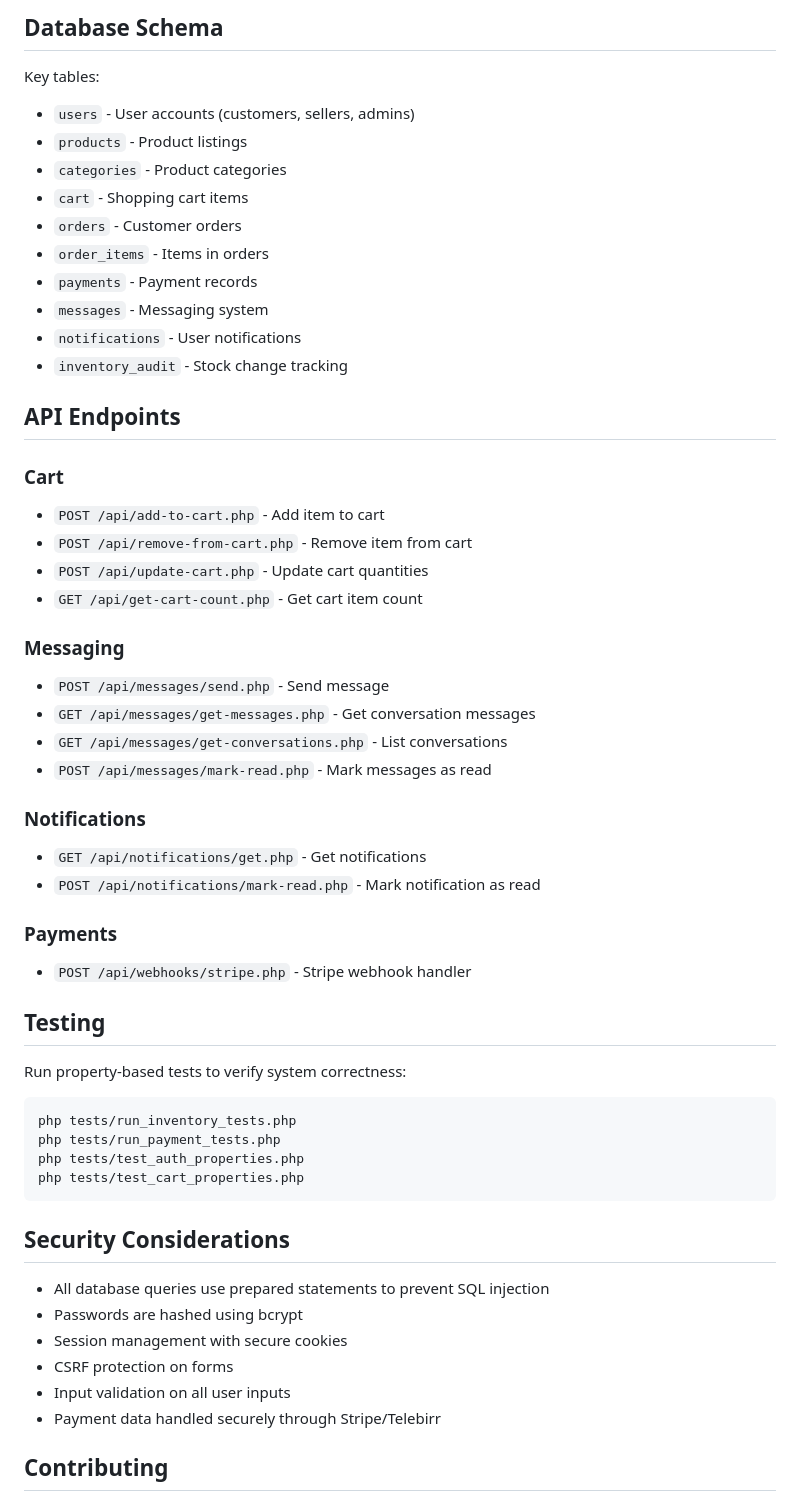
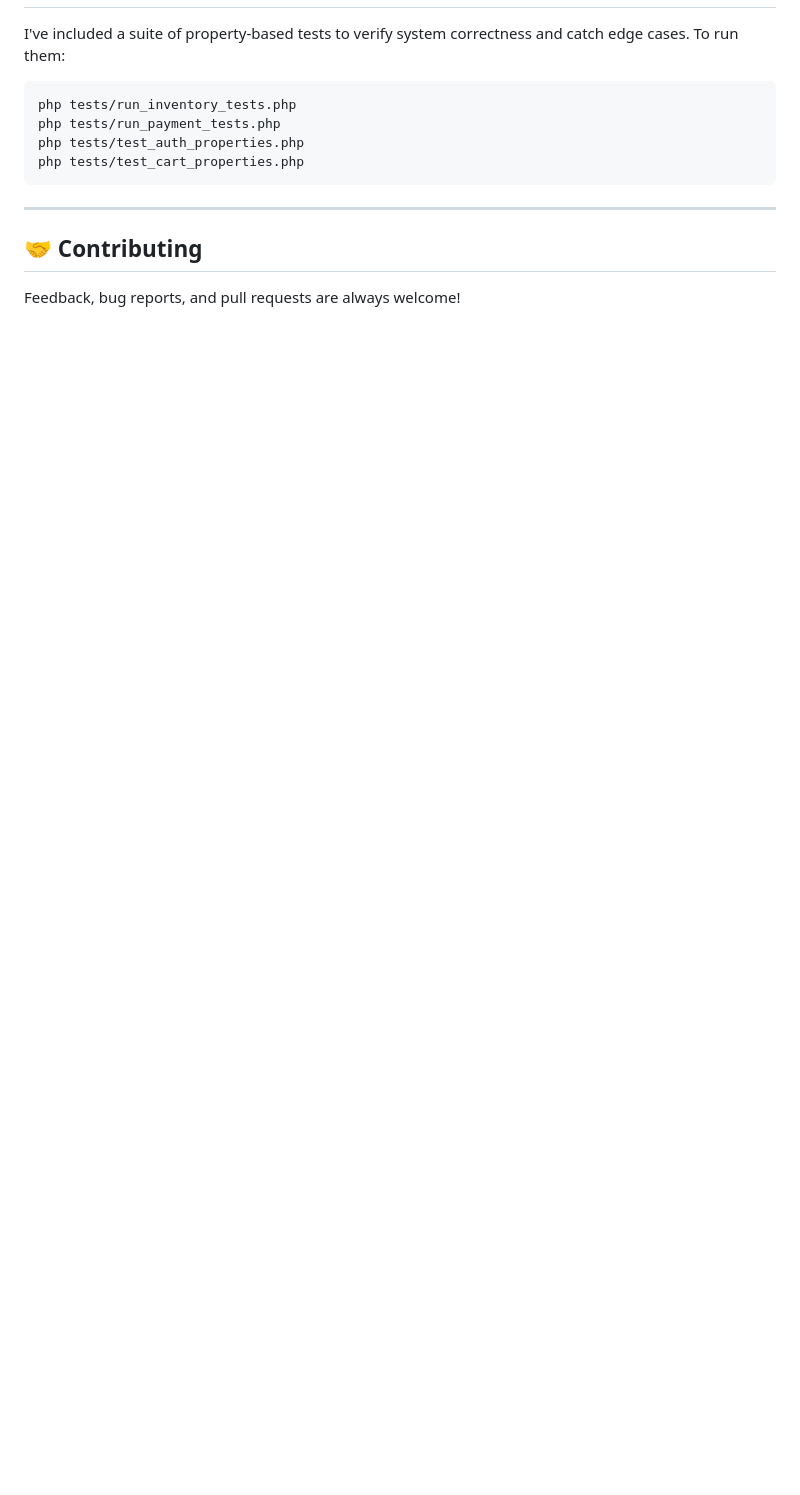
Before and after one commit to Zelalem515/Debre-Tabor-Gebeya, a Markdown page: README.md, the part around one of its changes. GitHub-like rendering; blank space fills up the shorter version.

````diff
--- a/README.md
+++ b/README.md
@@ -116,41 +132,4 @@ define('TELEBIRR_MERCHANT_ID', 'your_merchant_id');
-## Database Schema
-
-Key tables:
-- `users` - User accounts (customers, sellers, admins)
-- `products` - Product listings
-- `categories` - Product categories
-- `cart` - Shopping cart items
-- `orders` - Customer orders
-- `order_items` - Items in orders
-- `payments` - Payment records
-- `messages` - Messaging system
-- `notifications` - User notifications
-- `inventory_audit` - Stock change tracking
-
-## API Endpoints
-
-### Cart
-- `POST /api/add-to-cart.php` - Add item to cart
-- `POST /api/remove-from-cart.php` - Remove item from cart
-- `POST /api/update-cart.php` - Update cart quantities
-- `GET /api/get-cart-count.php` - Get cart item count
-
-### Messaging
-- `POST /api/messages/send.php` - Send message
-- `GET /api/messages/get-messages.php` - Get conversation messages
-- `GET /api/messages/get-conversations.php` - List conversations
-- `POST /api/messages/mark-read.php` - Mark messages as read
-
-### Notifications
-- `GET /api/notifications/get.php` - Get notifications
-- `POST /api/notifications/mark-read.php` - Mark notification as read
-
-### Payments
-- `POST /api/webhooks/stripe.php` - Stripe webhook handler
-
-## Testing
-
-Run property-based tests to verify system correctness:
+I've included a suite of property-based tests to verify system correctness and catch edge cases. To run them:
 
 ```bash
 php tests/run_inventory_tests.php
@@ -159,14 +138,9 @@ php tests/test_auth_properties.php
 php tests/test_cart_properties.php
 ```
 
-## Security Considerations
+---
 
-- All database queries use prepared statements to prevent SQL injection
-- Passwords are hashed using bcrypt
-- Session management with secure cookies
-- CSRF protection on forms
-- Input validation on all user inputs
-- Payment data handled securely through Stripe/Telebirr
+## 🤝 Contributing
 
-## Contributing
+Feedback, bug reports, and pull requests are always welcome!
 
````
Also changed, not shown: other parts of README.md (+128 -122 lines).
